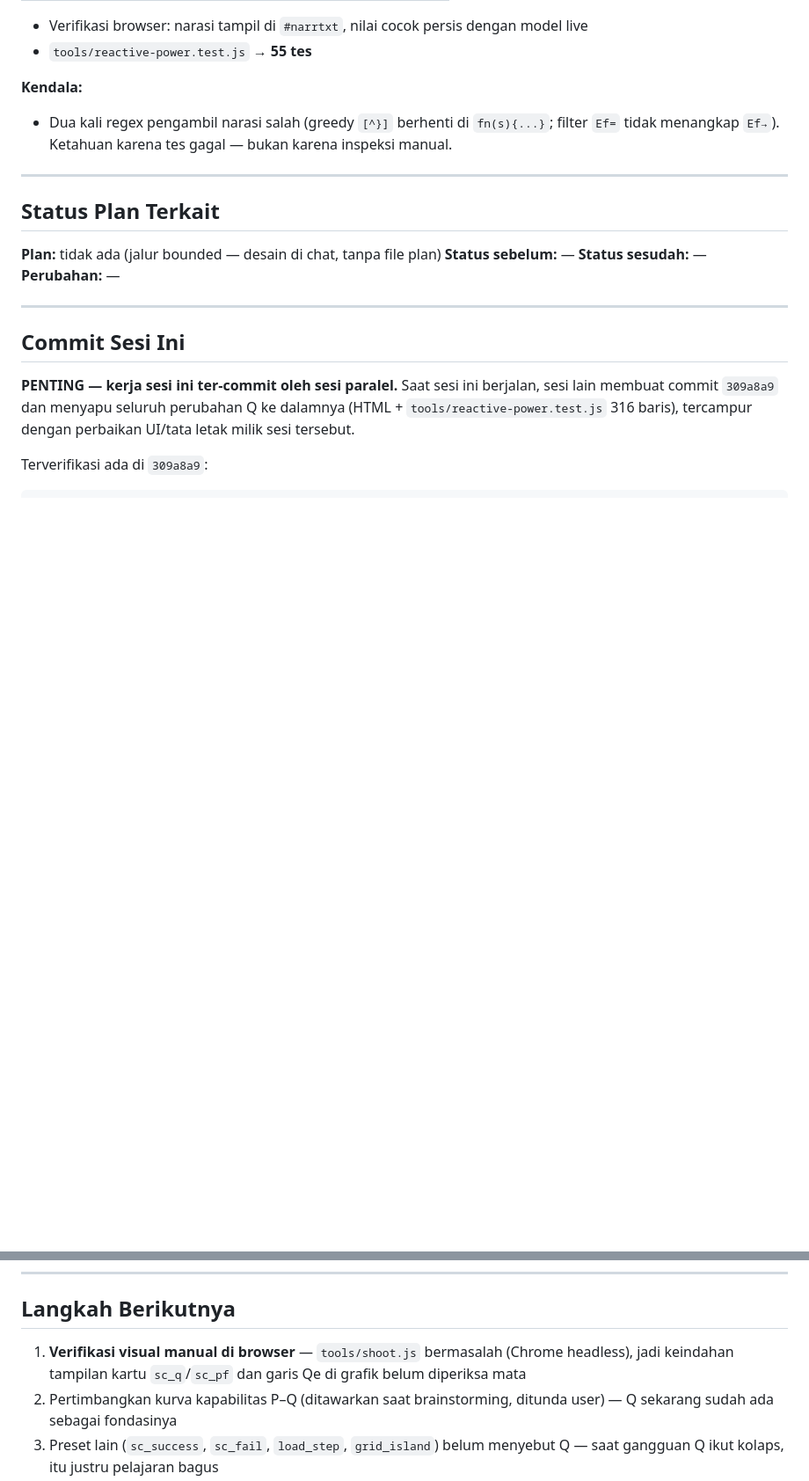
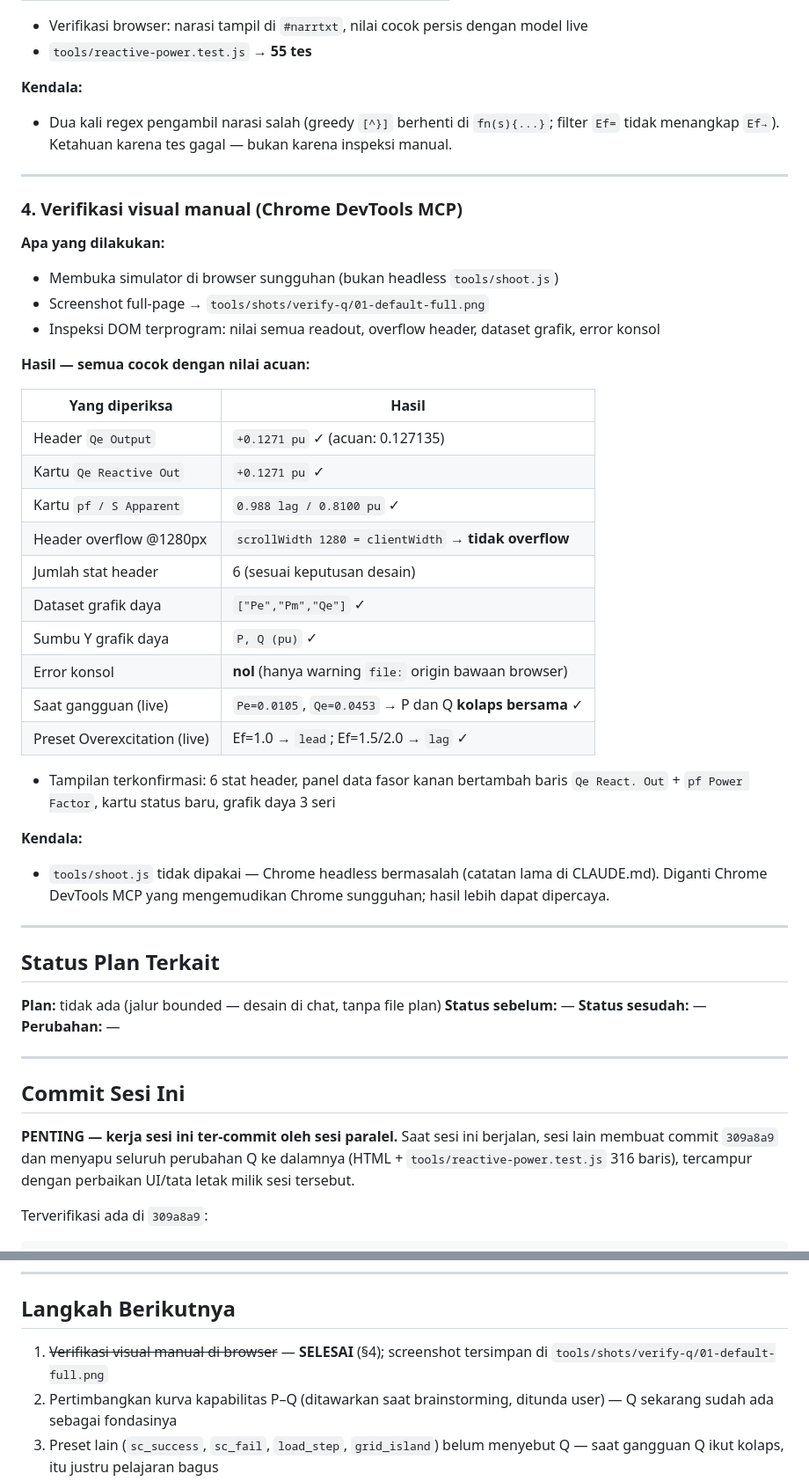
Before and after one commit to endetta/synchronous-gen-simulator, a Markdown page: design-plans/sesi-2026-09-20-01-daya-reaktif.md, 2 parts joined by grey strips. Shown at 88% size. Drawn GitHub-style; blank space fills up the shorter version.

Commit message:
docs(sesi): catat hasil verifikasi visual fitur daya reaktif
Verifikasi manual via Chrome DevTools MCP (Chrome sungguhan, bukan
tools/shoot.js yang bermasalah di headless):
- Header Qe +0.1271 pu, pf 0.988 lag / S 0.8100 pu — cocok nilai acuan
- Header tidak overflow @1280px (scrollWidth = clientWidth = 1280)
- Grafik daya 3 seri (Pe/Pm/Qe), sumbu "P, Q (pu)"
- Nol error konsol
- Saat gangguan P dan Q kolaps bersama (0.0105 / 0.0453)
- Preset Overexcitation live: Ef=1.0 lead -> Ef=2.0 lag

Screenshot: tools/shots/verify-q/01-default-full.png

Co-Authored-By: Claude Code <noreply@anthropic.com>

```diff
--- a/design-plans/sesi-2026-09-20-01-daya-reaktif.md
+++ b/design-plans/sesi-2026-09-20-01-daya-reaktif.md
@@ -103,6 +103,37 @@ Diminta user lewat brainstorming → desain disetujui → implementasi TDD.
 
 ---
 
+### 4. Verifikasi visual manual (Chrome DevTools MCP)
+
+**Apa yang dilakukan:**
+- Membuka simulator di browser sungguhan (bukan headless `tools/shoot.js`)
+- Screenshot full-page → `tools/shots/verify-q/01-default-full.png`
+- Inspeksi DOM terprogram: nilai semua readout, overflow header, dataset grafik, error konsol
+
+**Hasil — semua cocok dengan nilai acuan:**
+
+| Yang diperiksa | Hasil |
+|---|---|
+| Header `Qe Output` | `+0.1271 pu` ✓ (acuan: 0.127135) |
+| Kartu `Qe Reactive Out` | `+0.1271 pu` ✓ |
+| Kartu `pf / S Apparent` | `0.988 lag / 0.8100 pu` ✓ |
+| Header overflow @1280px | `scrollWidth 1280 = clientWidth` → **tidak overflow** |
+| Jumlah stat header | 6 (sesuai keputusan desain) |
+| Dataset grafik daya | `["Pe","Pm","Qe"]` ✓ |
+| Sumbu Y grafik daya | `P, Q (pu)` ✓ |
+| Error konsol | **nol** (hanya warning `file:` origin bawaan browser) |
+| Saat gangguan (live) | `Pe=0.0105`, `Qe=0.0453` → P dan Q **kolaps bersama** ✓ |
+| Preset Overexcitation (live) | Ef=1.0 → `lead`; Ef=1.5/2.0 → `lag` ✓ |
+
+- Tampilan terkonfirmasi: 6 stat header, panel data fasor kanan bertambah baris
+  `Qe React. Out` + `pf Power Factor`, kartu status baru, grafik daya 3 seri
+
+**Kendala:**
+- `tools/shoot.js` tidak dipakai — Chrome headless bermasalah (catatan lama di CLAUDE.md).
+  Diganti Chrome DevTools MCP yang mengemudikan Chrome sungguhan; hasil lebih dapat dipercaya.
+
+---
+
 ## Status Plan Terkait
 
 **Plan:** tidak ada (jalur bounded — desain di chat, tanpa file plan)
@@ -137,8 +168,8 @@ git commit -m "refactor(phasor): hoist perhitungan Q/pf keluar dari rdata"
 
 ## Langkah Berikutnya
 
-1. **Verifikasi visual manual di browser** — `tools/shoot.js` bermasalah (Chrome headless),
-   jadi keindahan tampilan kartu `sc_q`/`sc_pf` dan garis Qe di grafik belum diperiksa mata
+1. ~~Verifikasi visual manual di browser~~ — **SELESAI** (§4); screenshot tersimpan di
+   `tools/shots/verify-q/01-default-full.png`
 2. Pertimbangkan kurva kapabilitas P–Q (ditawarkan saat brainstorming, ditunda user) —
    Q sekarang sudah ada sebagai fondasinya
 3. Preset lain (`sc_success`, `sc_fail`, `load_step`, `grid_island`) belum menyebut Q —
```
